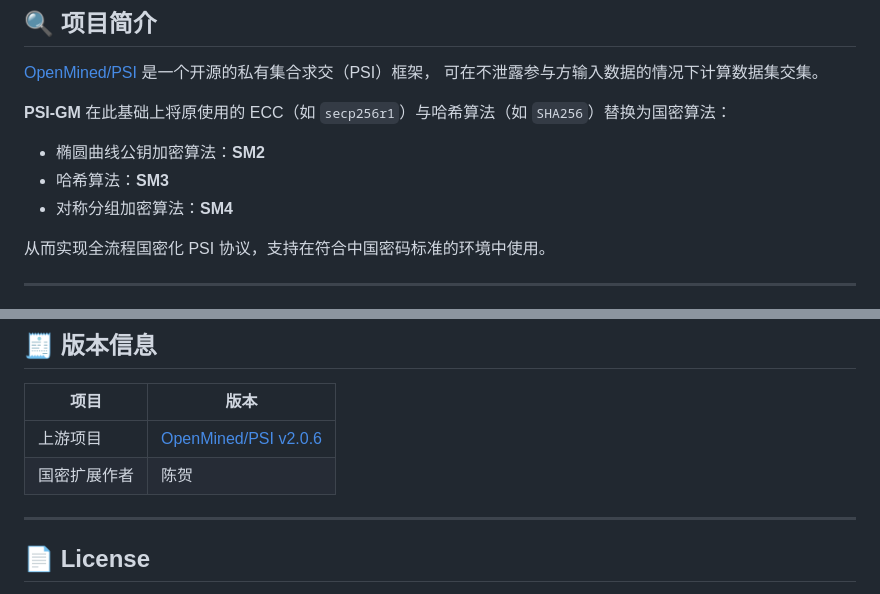
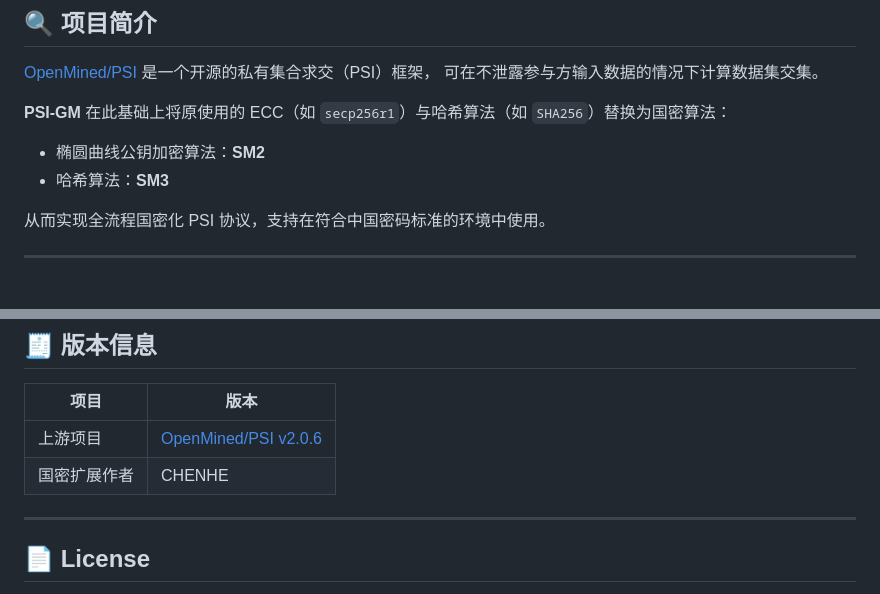
Before and after one commit to HunterChan-SR/PSI-GM, a Markdown page: README.md, 2 parts joined by grey strips. Rendered like a GitHub page.

Commit message:
2025.11.21 14:13

```diff
--- a/README.md
+++ b/README.md
@@ -16,7 +16,6 @@
 
 * 椭圆曲线公钥加密算法：**SM2**
 * 哈希算法：**SM3**
-* 对称分组加密算法：**SM4**
 
 从而实现全流程国密化 PSI 协议，支持在符合中国密码标准的环境中使用。
 
@@ -49,7 +48,7 @@
 | 项目     | 版本                                                                   |
 | ------ | -------------------------------------------------------------------- |
 | 上游项目   | [OpenMined/PSI v2.0.6](https://github.com/OpenMined/PSI/tree/v2.0.6) |
-| 国密扩展作者 | 陈贺                                                                   |
+| 国密扩展作者 | CHENHE                                                                   |
 
 ---
 
```
